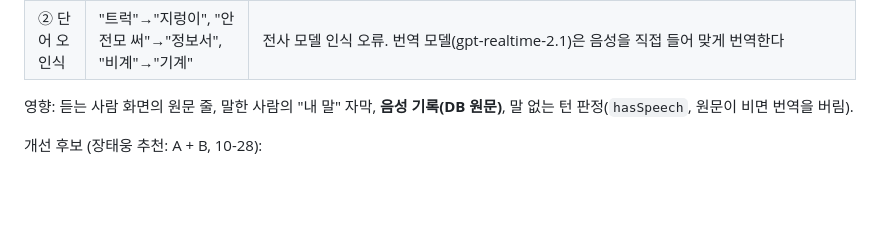
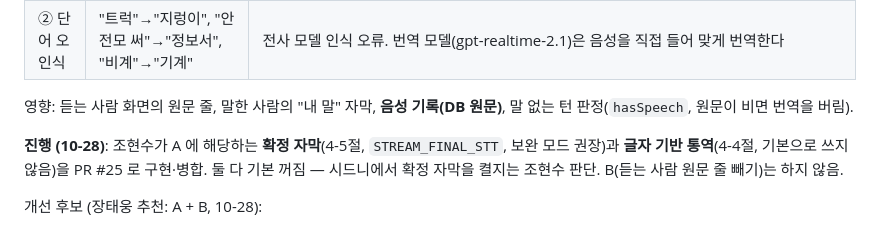
Before and after one commit to jang-tang/SYNCREW, a Markdown page: docs/streaming-plan.md, the part around the change. Drawn GitHub-style; blank space fills up the shorter version.

```diff
--- a/docs/streaming-plan.md
+++ b/docs/streaming-plan.md
@@ -562,6 +562,8 @@ buildEngine … vp=false → engine started isRunning=true … outHw=2 ch, 48000
 
 영향: 듣는 사람 화면의 원문 줄, 말한 사람의 "내 말" 자막, **음성 기록(DB 원문)**, 말 없는 턴 판정(`hasSpeech`, 원문이 비면 번역을 버림).
 
+**진행 (10-28)**: 조현수가 A 에 해당하는 **확정 자막**(4-5절, `STREAM_FINAL_STT`, 보완 모드 권장)과 **글자 기반 통역**(4-4절, 기본으로 쓰지 않음)을 PR #25 로 구현·병합. 둘 다 기본 꺼짐 — 시드니에서 확정 자막을 켤지는 조현수 판단. B(듣는 사람 원문 줄 빼기)는 하지 않음.
+
 개선 후보 (장태웅 추천: A + B, 10-28):
 - **A. 문장이 끝나면 그 턴 음성만 다시 받아쓴 결과로 원문을 바꾼다** (서버만). 말하는 도중에는 지금 전사 조각을 그대로 보여 주고, 턴이 끝나면 그 턴 입력 음성(허브가 기록용으로 모아 둔 `TurnState.input`)을 gpt-4o-transcribe 로 한 번 더 받아써 `original` 을 확정 → 경계 문제는 없어지고 오인식도 줄 수 있음. 원문 확정이 0.5–1초 늦고 비용 +약 $0.006/분
 - **B. 듣는 사람 화면에서는 원문 줄을 빼고 번역만** (앱 `LiveCaptions` — 출시용 빌드 다시 만들어야 함). 원문은 말한 사람 화면·음성 기록에만
```
Also changed, not shown: docs/HANDOFF.md (+1 -1 lines).
